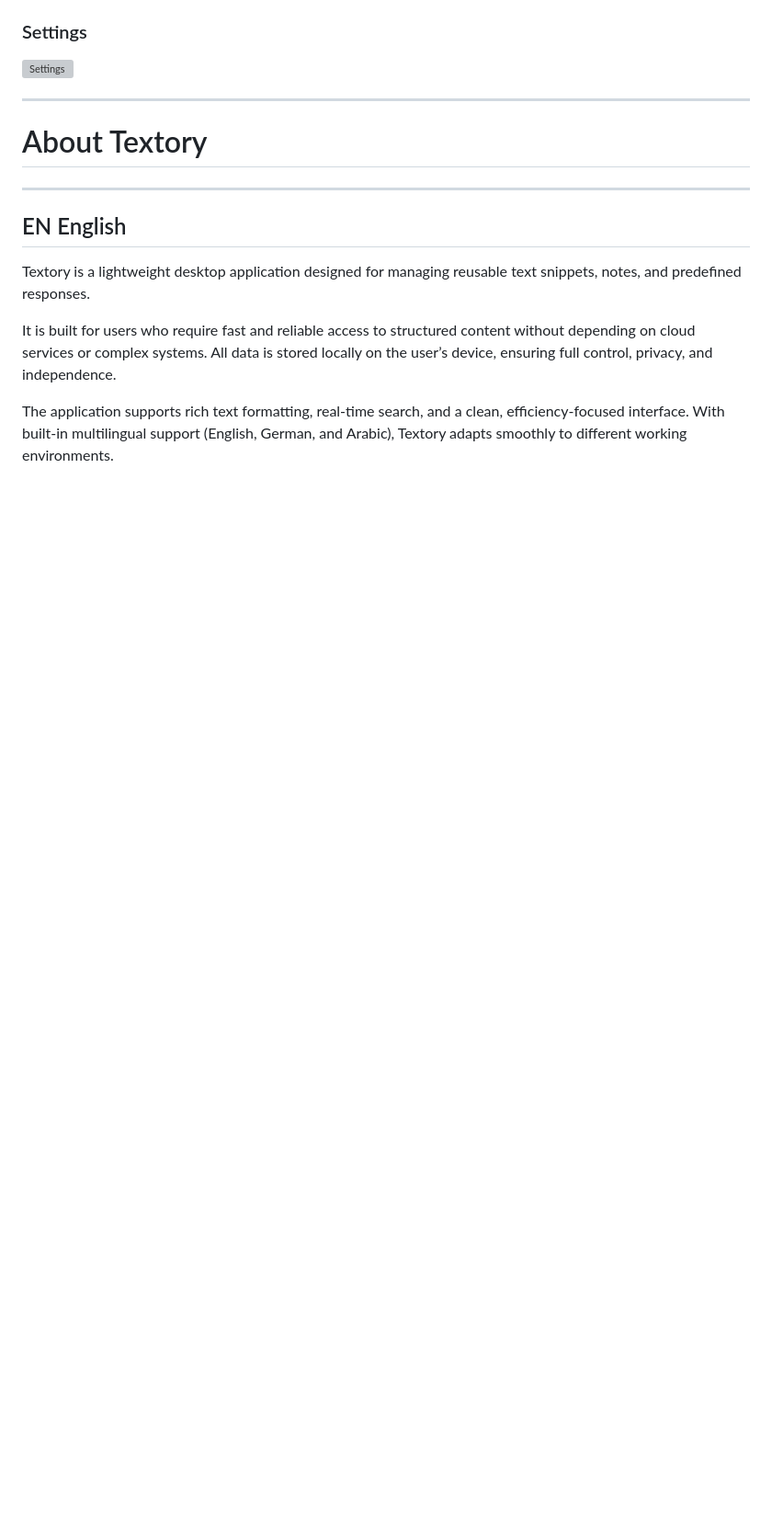
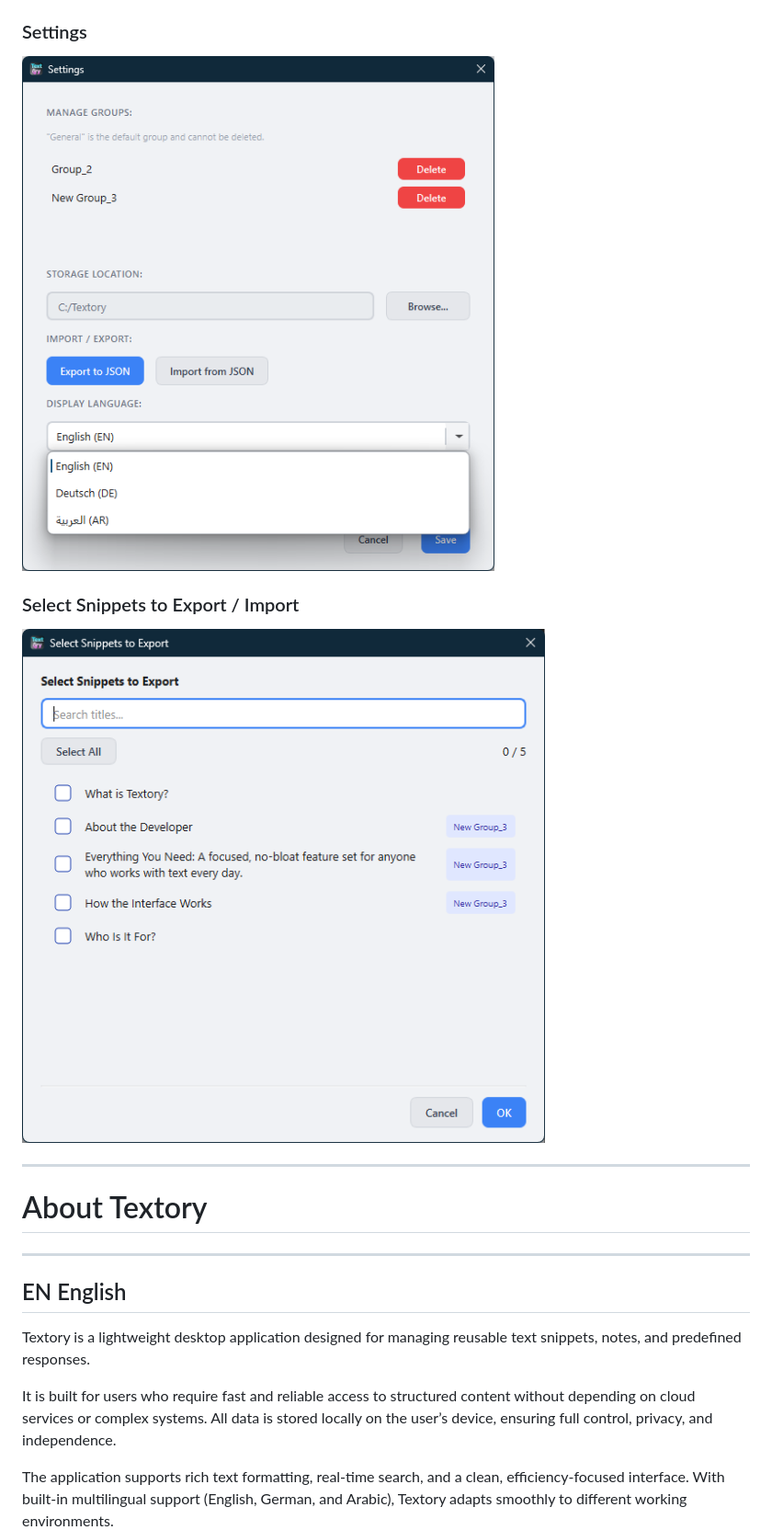
Before and after one commit to Nazir-Amr/Textory, a Markdown page: README.md, the part around one of its changes. Shown at 92% size. Rendered like a GitHub page; blank space fills up the shorter version; grey boxes are pictures that could not be loaded.

```diff
--- a/README.md
+++ b/README.md
@@ -11,6 +11,10 @@
 
 ### Settings
-![Settings](Screenshots/Setting.png)
+![Settings](Screenshots/Setting-4.png)
+
+### Select Snippets to Export / Import
+![Settings](Screenshots/Select-Snippets-to-Export-Import-5.png)
+
 
 
 ---
```
Also changed, not shown: other parts of README.md (+3 -3 lines).
